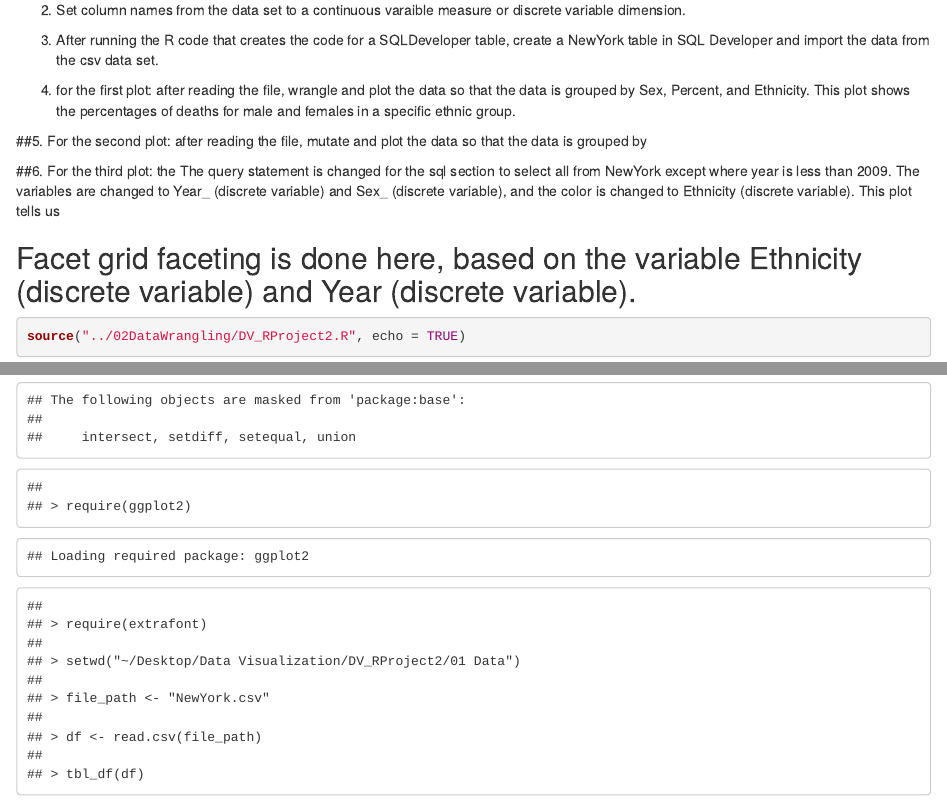
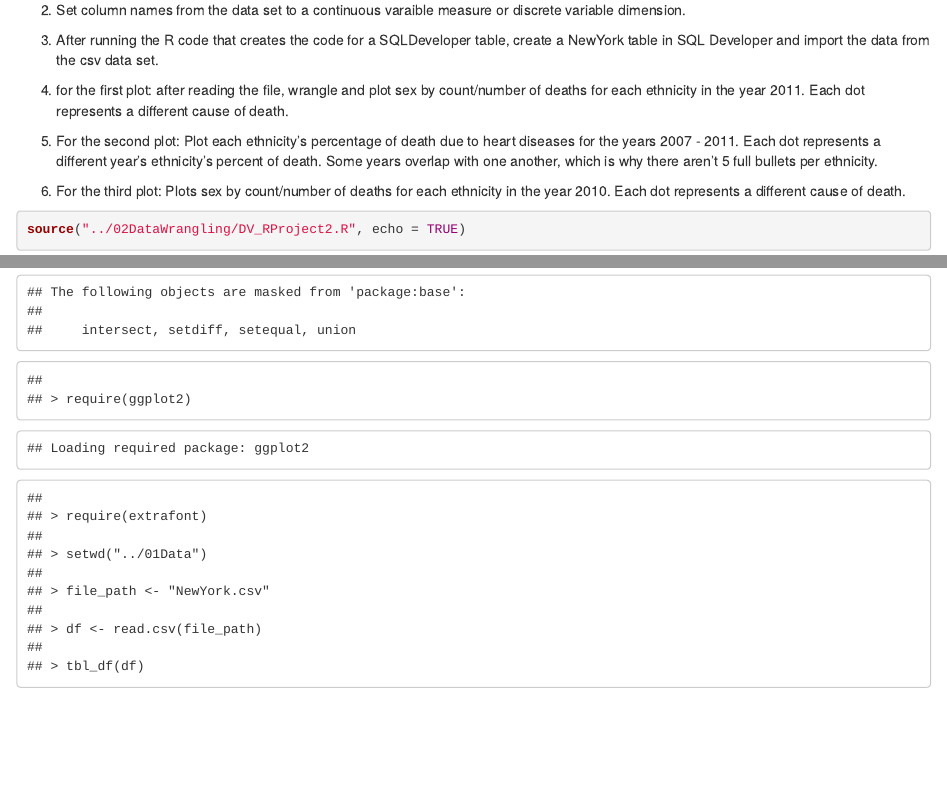
Before and after one commit to pn4322/DV_RProject2, an R Markdown document (00Doc/DV_RProject2.Rmd): the page in a window 1100 px wide, from 90 px down, and a second part further down, joined at a grey line. Rendered offline with R 4.5, knitr and Pandoc, with nearby package versions; some code elsewhere in the file could not run offline.

Commit message:
no message

````diff
--- a/00Doc/DV_RProject2.Rmd
+++ b/00Doc/DV_RProject2.Rmd
@@ -16,14 +16,19 @@ output:
 
 3. After running the R code that creates the code for a SQLDeveloper table, create a NewYork table in SQL Developer and import the data from the csv data set.
 
-4. for the first plot: after reading the file, wrangle and plot the data so that the data is grouped by Sex, Percent, and Ethnicity. This plot shows the percentages of deaths for male and females in a specific ethnic group.
+4. for the first plot: after reading the file, wrangle and plot sex by count/number of deaths for each ethnicity in the year 2011.  Each dot represents a different cause of death.
 
-##5. For the second plot: after reading the file, mutate and plot the data so that the data is grouped by
+5. For the second plot: Plot each ethnicity's percentage of death due to heart diseases for the years 2007 - 2011.  Each dot represents a different year's ethnicity's percent of death. Some years overlap with one another, which is why there aren't 5 full bullets per ethnicity.
 
-##6. For the third plot: the The query statement is changed for the sql section to select all from NewYork except where year is less than 2009. The variables are changed to Year_ (discrete variable) and Sex_ (discrete variable), and the color is changed to Ethnicity (discrete variable). This plot tells us
+6. For the third plot: Plots sex by count/number of deaths for each ethnicity in the year 2010.  Each dot represents a different cause of death.
 
-## Facet grid faceting is done here, based on the variable Ethnicity (discrete variable) and Year (discrete variable).
 
 ```{r}
 source("../02DataWrangling/DV_RProject2.R", echo = TRUE)
 ```
+
+### Head and Summary
+
+```{r}
+source("../01Data/Data.R")
+```
--- a/02DataWrangling/DV_RProject2.R
+++ b/02DataWrangling/DV_RProject2.R
@@ -3,7 +3,7 @@ require(dplyr)
 require(ggplot2)
 require(extrafont)
 
-setwd("~/Desktop/Data Visualization/DV_RProject2/01 Data")
+setwd("../01Data")
 file_path <- "NewYork.csv"
 
 #df <- rename(NewYork, tbl = table)
````
Also changed, not shown: .RData, 00Doc/DV_RProject2.html (added), 1 other file.
